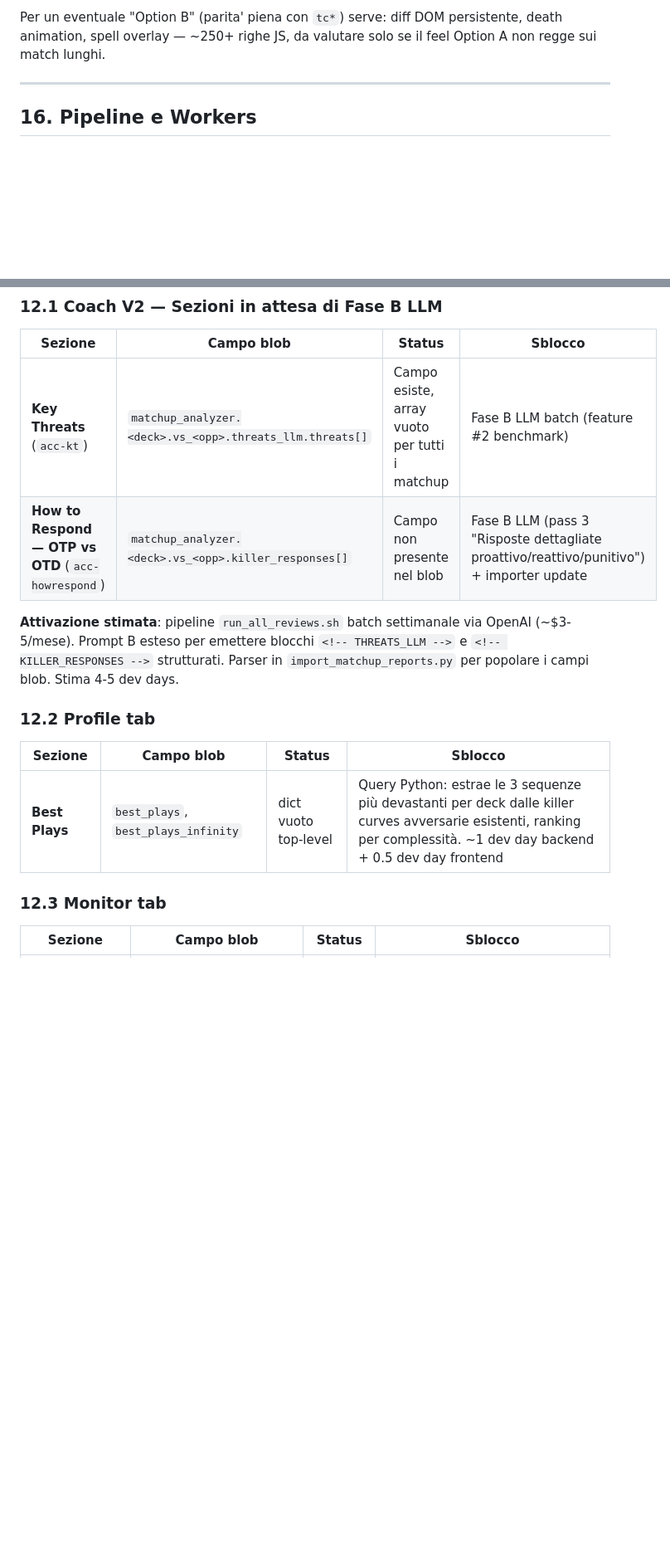
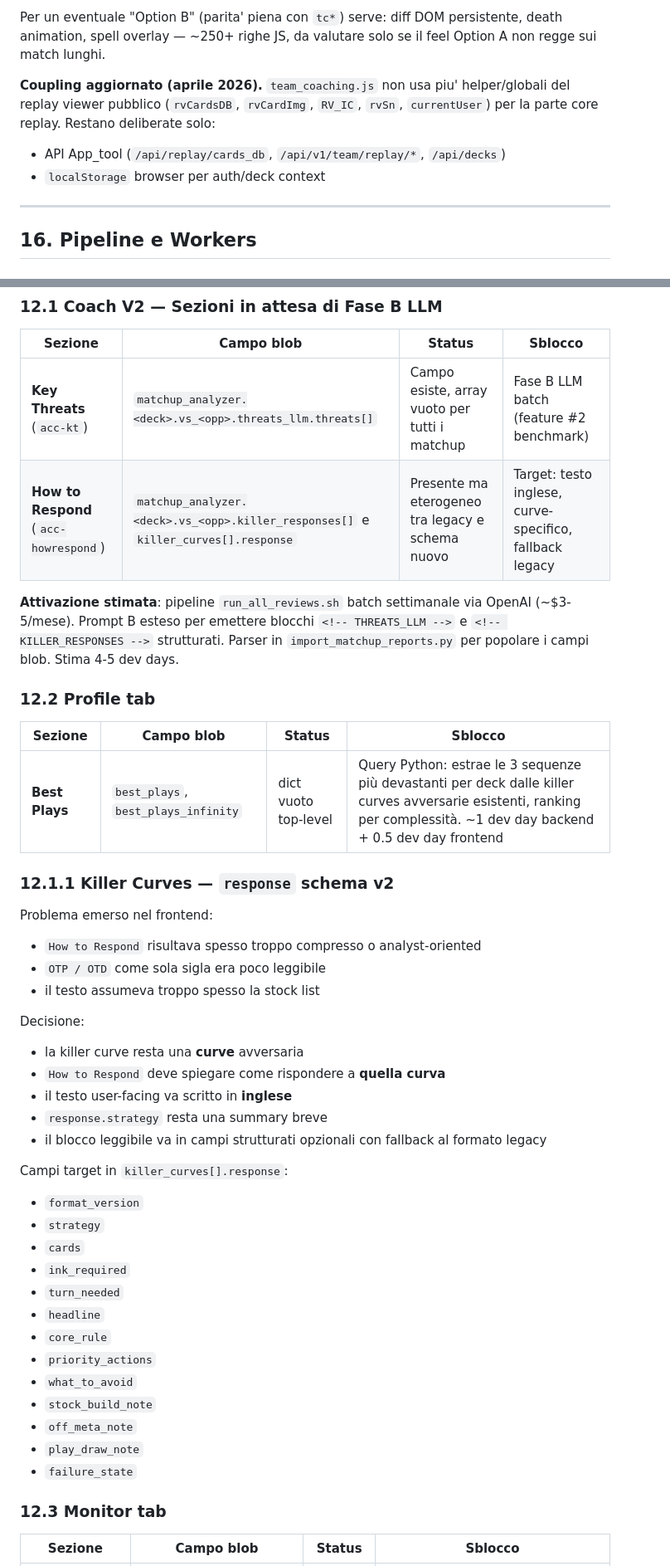
Before and after one commit to ema299/LorMonitor, a Markdown page: ARCHITECTURE.md, 2 parts joined by grey strips. Shown at 83% size. GitHub-like rendering; blank space fills up the shorter version.

Commit message:
Update architecture docs for frontend seal

```diff
--- a/ARCHITECTURE.md
+++ b/ARCHITECTURE.md
@@ -2240,6 +2250,10 @@ l'upload `.gz` su tutti i 21K match → non fattibile per storage.
 Per un eventuale "Option B" (parita' piena con `tc*`) serve: diff DOM persistente,
 death animation, spell overlay — ~250+ righe JS, da valutare solo se il feel Option A
 non regge sui match lunghi.
+
+**Coupling aggiornato (aprile 2026).** `team_coaching.js` non usa piu' helper/globali del replay viewer pubblico (`rvCardsDB`, `rvCardImg`, `RV_IC`, `rvSn`, `currentUser`) per la parte core replay. Restano deliberate solo:
+- API App_tool (`/api/replay/cards_db`, `/api/v1/team/replay/*`, `/api/decks`)
+- `localStorage` browser per auth/deck context
 
 ---
 
@@ -3292,7 +3306,7 @@ Queste sezioni sono **già implementate nel frontend** (`dashboard.html`), rispe
 | Sezione | Campo blob | Status | Sblocco |
 |---------|-----------|--------|---------|
 | **Key Threats** (`acc-kt`) | `matchup_analyzer.<deck>.vs_<opp>.threats_llm.threats[]` | Campo esiste, array vuoto per tutti i matchup | Fase B LLM batch (feature #2 benchmark) |
-| **How to Respond — OTP vs OTD** (`acc-howrespond`) | `matchup_analyzer.<deck>.vs_<opp>.killer_responses[]` | Campo non presente nel blob | Fase B LLM (pass 3 "Risposte dettagliate proattivo/reattivo/punitivo") + importer update |
+| **How to Respond** (`acc-howrespond`) | `matchup_analyzer.<deck>.vs_<opp>.killer_responses[]` e `killer_curves[].response` | Presente ma eterogeneo tra legacy e schema nuovo | Target: testo inglese, curve-specifico, fallback legacy |
 
 **Attivazione stimata**: pipeline `run_all_reviews.sh` batch settimanale via OpenAI (~$3-5/mese). Prompt B esteso per emettere blocchi `<!-- THREATS_LLM -->` e `<!-- KILLER_RESPONSES -->` strutturati. Parser in `import_matchup_reports.py` per popolare i campi blob. Stima 4-5 dev days.
 
@@ -3301,6 +3315,35 @@ Queste sezioni sono **già implementate nel frontend** (`dashboard.html`), rispe
 | Sezione | Campo blob | Status | Sblocco |
 |---------|-----------|--------|---------|
 | **Best Plays** | `best_plays`, `best_plays_infinity` | dict vuoto top-level | Query Python: estrae le 3 sequenze più devastanti per deck dalle killer curves avversarie esistenti, ranking per complessità. ~1 dev day backend + 0.5 dev day frontend |
+
+### 12.1.1 Killer Curves — `response` schema v2
+
+Problema emerso nel frontend:
+- `How to Respond` risultava spesso troppo compresso o analyst-oriented
+- `OTP / OTD` come sola sigla era poco leggibile
+- il testo assumeva troppo spesso la stock list
+
+Decisione:
+- la killer curve resta una **curve** avversaria
+- `How to Respond` deve spiegare come rispondere a **quella curva**
+- il testo user-facing va scritto in **inglese**
+- `response.strategy` resta una summary breve
+- il blocco leggibile va in campi strutturati opzionali con fallback al formato legacy
+
+Campi target in `killer_curves[].response`:
+- `format_version`
+- `strategy`
+- `cards`
+- `ink_required`
+- `turn_needed`
+- `headline`
+- `core_rule`
+- `priority_actions`
+- `what_to_avoid`
+- `stock_build_note`
+- `off_meta_note`
+- `play_draw_note`
+- `failure_state`
 
 ### 12.3 Monitor tab
 
```
Also changed, not shown: other parts of ARCHITECTURE.md (+12 -2 lines), CLAUDE.md (+10 -3 lines).
